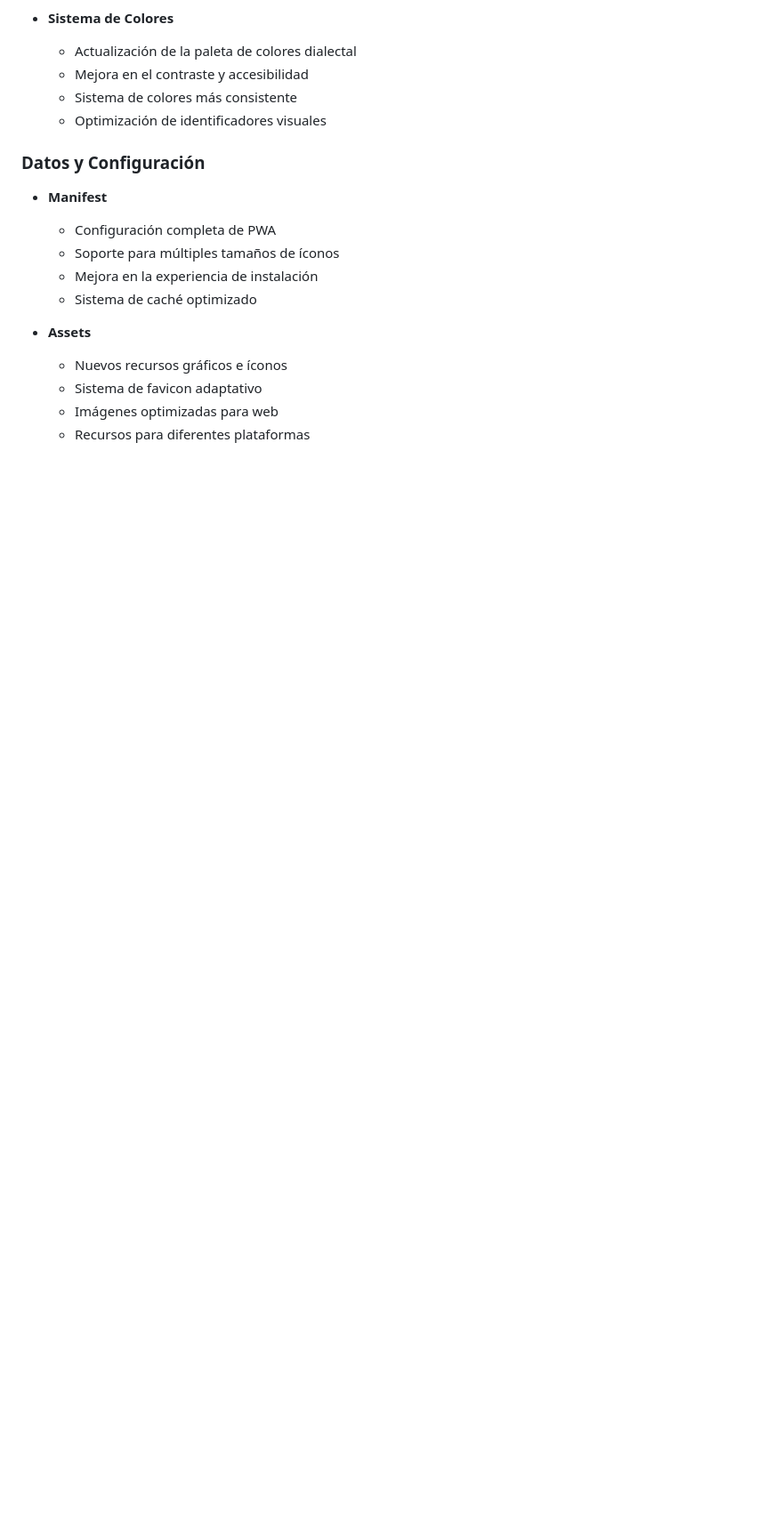
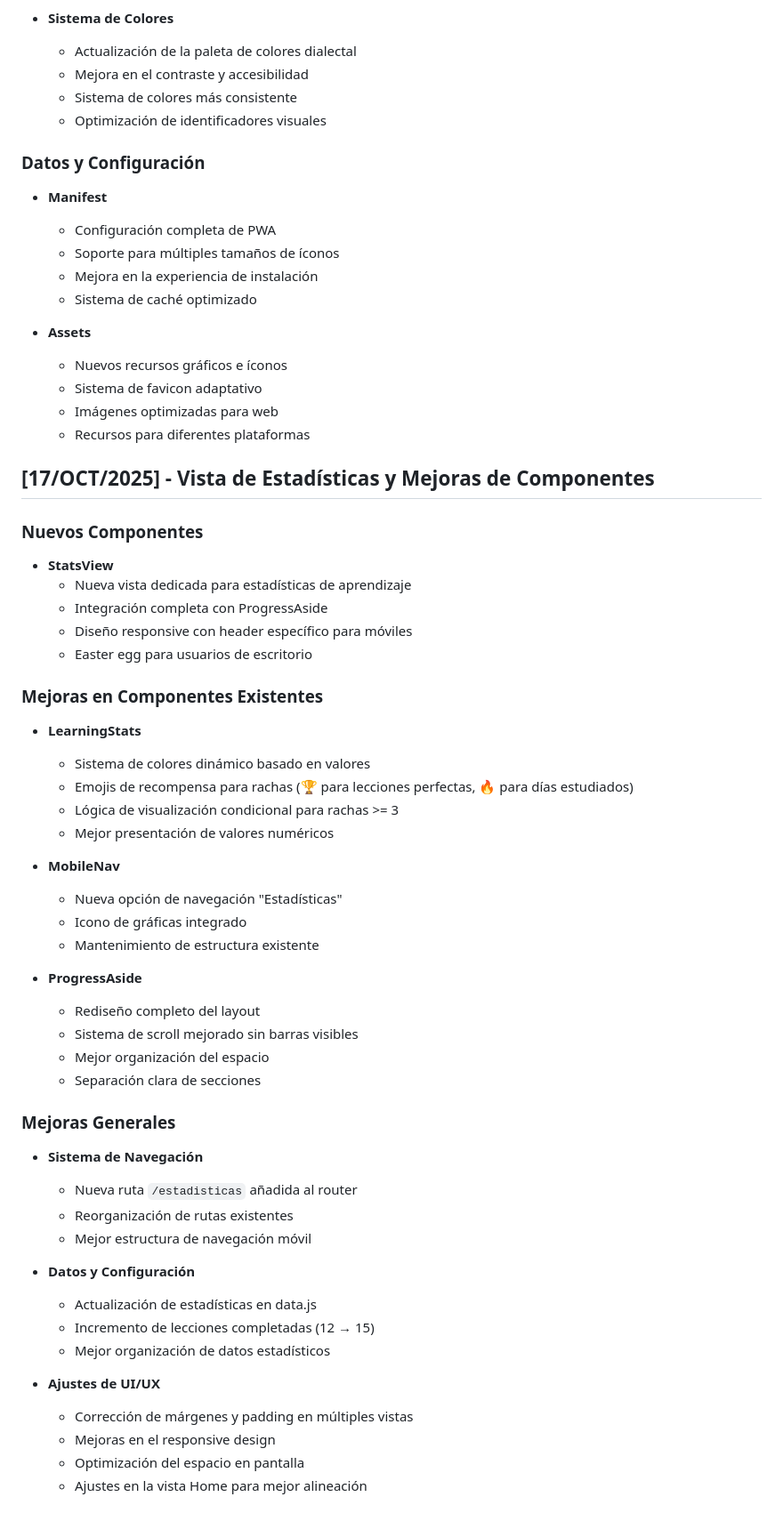
Before and after one commit to 54M54M/Tlahtolli, a Markdown page: f/CHANGELOG.md, the part around the change. Shown: that part at 89% size. Rendered like a GitHub page; blank space fills up the shorter version.

Commit message:
feat: changelog

```diff
--- a/f/CHANGELOG.md
+++ b/f/CHANGELOG.md
@@ -294,3 +294,50 @@
   - Sistema de favicon adaptativo
   - Imágenes optimizadas para web
   - Recursos para diferentes plataformas
+
+## [17/OCT/2025] - Vista de Estadísticas y Mejoras de Componentes
+
+### Nuevos Componentes
+
+- **StatsView**
+  - Nueva vista dedicada para estadísticas de aprendizaje
+  - Integración completa con ProgressAside
+  - Diseño responsive con header específico para móviles
+  - Easter egg para usuarios de escritorio
+
+### Mejoras en Componentes Existentes
+
+- **LearningStats**
+  - Sistema de colores dinámico basado en valores
+  - Emojis de recompensa para rachas (🏆 para lecciones perfectas, 🔥 para días estudiados)
+  - Lógica de visualización condicional para rachas >= 3
+  - Mejor presentación de valores numéricos
+
+- **MobileNav**
+  - Nueva opción de navegación "Estadísticas"
+  - Icono de gráficas integrado
+  - Mantenimiento de estructura existente
+
+- **ProgressAside**
+  - Rediseño completo del layout
+  - Sistema de scroll mejorado sin barras visibles
+  - Mejor organización del espacio
+  - Separación clara de secciones
+
+### Mejoras Generales
+
+- **Sistema de Navegación**
+  - Nueva ruta `/estadisticas` añadida al router
+  - Reorganización de rutas existentes
+  - Mejor estructura de navegación móvil
+
+- **Datos y Configuración**
+  - Actualización de estadísticas en data.js
+  - Incremento de lecciones completadas (12 → 15)
+  - Mejor organización de datos estadísticos
+
+- **Ajustes de UI/UX**
+  - Corrección de márgenes y padding en múltiples vistas
+  - Mejoras en el responsive design
+  - Optimización del espacio en pantalla
+  - Ajustes en la vista Home para mejor alineación
```
